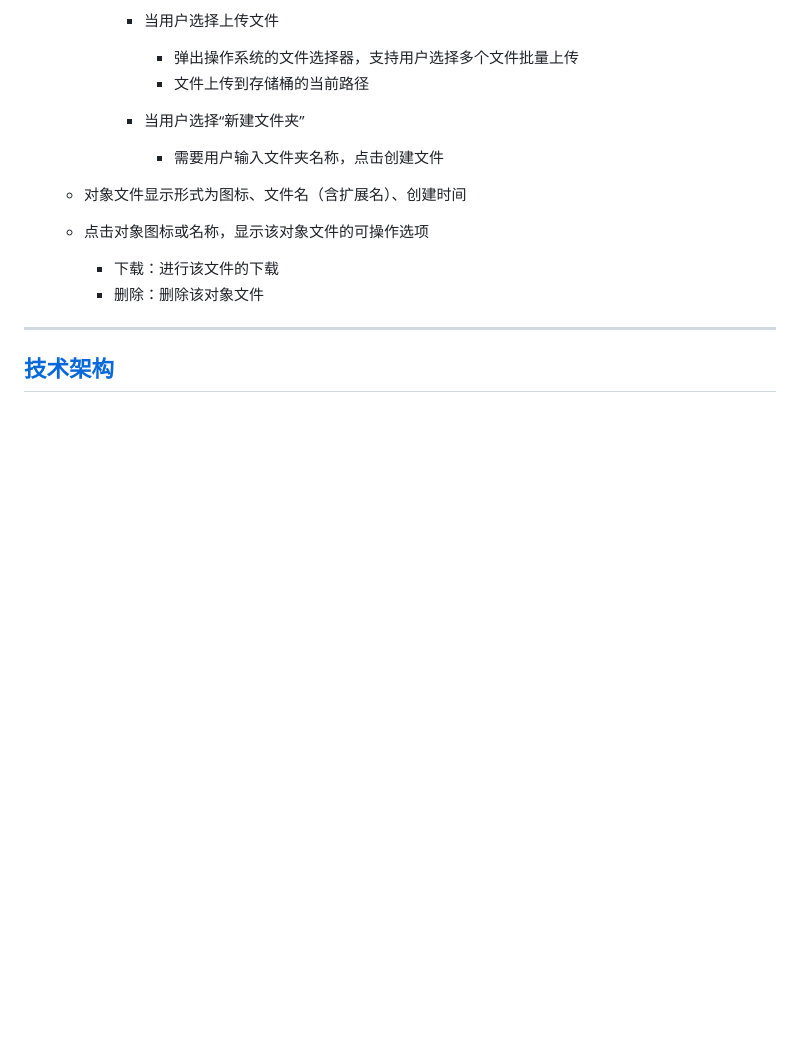
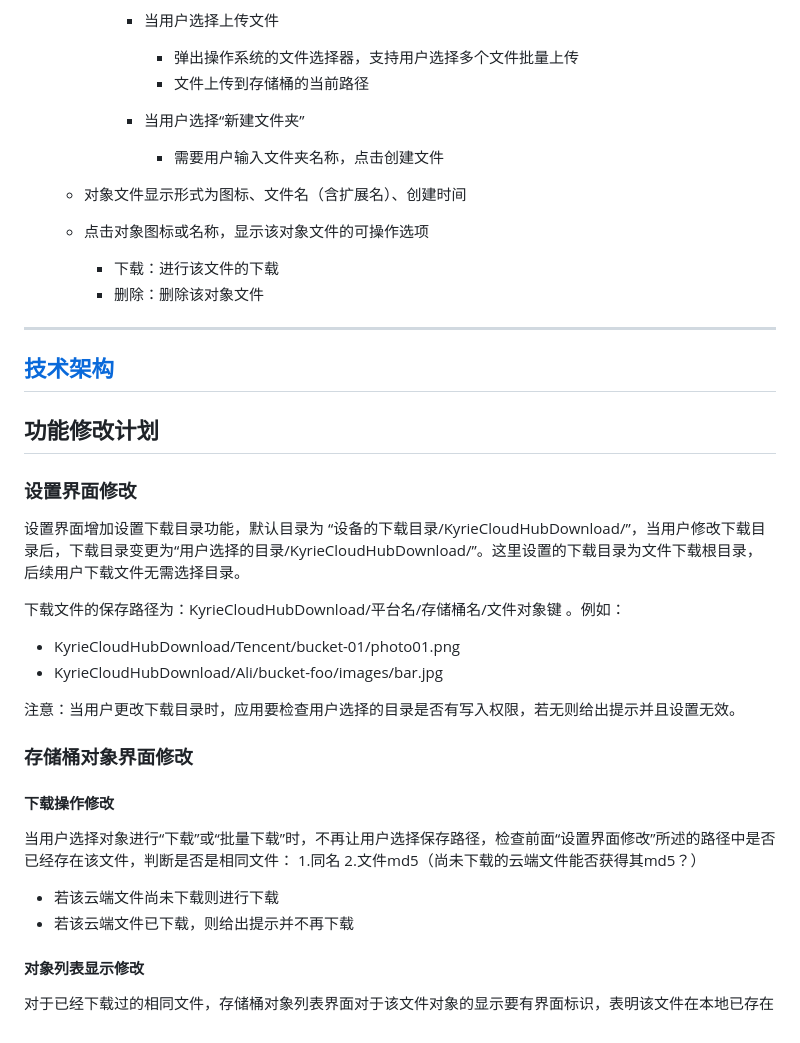
Before and after one commit to walkingon/KyrieCloudHub, a Markdown page: README.md, the part around the change. GitHub-like rendering; blank space fills up the shorter version.

Commit message:
功能修改计划

```diff
--- a/README.md
+++ b/README.md
@@ -110,3 +110,29 @@ KyrieCloudHub是一款使用Flutter技术开发的，跨平台（Windows、Andro
 ---
 
 ## [技术架构](技术架构.md)
+
+## 功能修改计划
+
+### 设置界面修改
+
+设置界面增加设置下载目录功能，默认目录为 “设备的下载目录/KyrieCloudHubDownload/”，当用户修改下载目录后，下载目录变更为“用户选择的目录/KyrieCloudHubDownload/”。这里设置的下载目录为文件下载根目录，后续用户下载文件无需选择目录。
+
+下载文件的保存路径为：KyrieCloudHubDownload/平台名/存储桶名/文件对象键 。例如：
+
+- KyrieCloudHubDownload/Tencent/bucket-01/photo01.png
+- KyrieCloudHubDownload/Ali/bucket-foo/images/bar.jpg
+
+注意：当用户更改下载目录时，应用要检查用户选择的目录是否有写入权限，若无则给出提示并且设置无效。
+
+### 存储桶对象界面修改
+
+#### 下载操作修改
+
+当用户选择对象进行“下载”或“批量下载”时，不再让用户选择保存路径，检查前面“设置界面修改”所述的路径中是否已经存在该文件，判断是否是相同文件： 1.同名 2.文件md5（尚未下载的云端文件能否获得其md5？）
+
+- 若该云端文件尚未下载则进行下载
+- 若该云端文件已下载，则给出提示并不再下载
+
+#### 对象列表显示修改
+
+对于已经下载过的相同文件，存储桶对象列表界面对于该文件对象的显示要有界面标识，表明该文件在本地已存在
```
